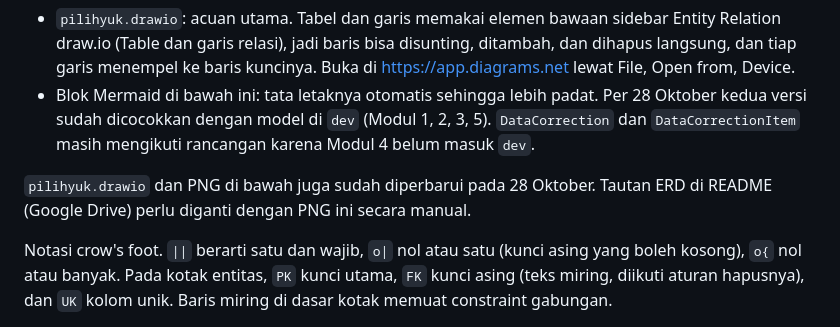
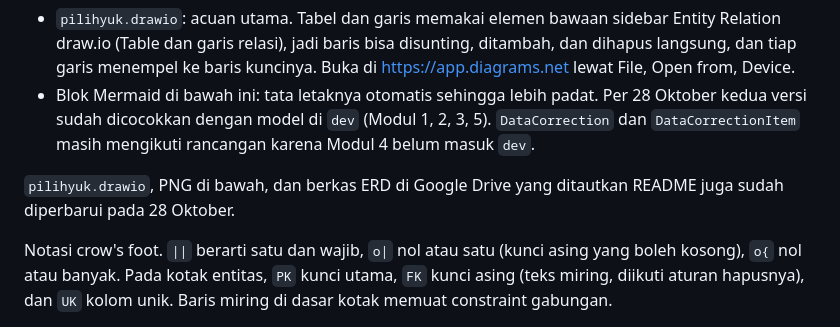
Before and after one commit to PBP-Kelompok-B4/PilihYuk, a Markdown page: .claude/erd/pilihyuk-erd.md, the part around the change. Drawn GitHub-style.

Commit message:
docs: note that the Drive ERD is updated

```diff
--- a/.claude/erd/pilihyuk-erd.md
+++ b/.claude/erd/pilihyuk-erd.md
@@ -5,7 +5,7 @@ Sumber: model data yang disepakati kelompok. Ada dua versi diagram:
 - `pilihyuk.drawio`: acuan utama. Tabel dan garis memakai elemen bawaan sidebar Entity Relation draw.io (Table dan garis relasi), jadi baris bisa disunting, ditambah, dan dihapus langsung, dan tiap garis menempel ke baris kuncinya. Buka di https://app.diagrams.net lewat File, Open from, Device.
 - Blok Mermaid di bawah ini: tata letaknya otomatis sehingga lebih padat. Per 28 Oktober kedua versi sudah dicocokkan dengan model di `dev` (Modul 1, 2, 3, 5). `DataCorrection` dan `DataCorrectionItem` masih mengikuti rancangan karena Modul 4 belum masuk `dev`.
 
-`pilihyuk.drawio` dan PNG di bawah juga sudah diperbarui pada 28 Oktober. Tautan ERD di README (Google Drive) perlu diganti dengan PNG ini secara manual.
+`pilihyuk.drawio`, PNG di bawah, dan berkas ERD di Google Drive yang ditautkan README juga sudah diperbarui pada 28 Oktober.
 
 Notasi crow's foot. `||` berarti satu dan wajib, `o|` nol atau satu (kunci asing yang boleh kosong), `o{` nol atau banyak. Pada kotak entitas, `PK` kunci utama, `FK` kunci asing (teks miring, diikuti aturan hapusnya), dan `UK` kolom unik. Baris miring di dasar kotak memuat constraint gabungan.
 
```
Also changed, not shown: .claude/HANDOFF.md (+1 -1 lines).
